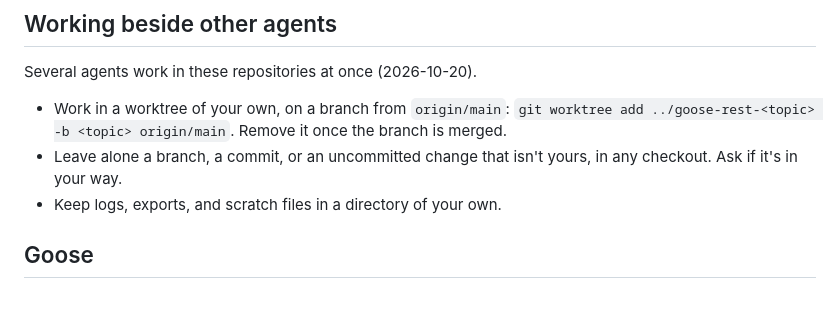
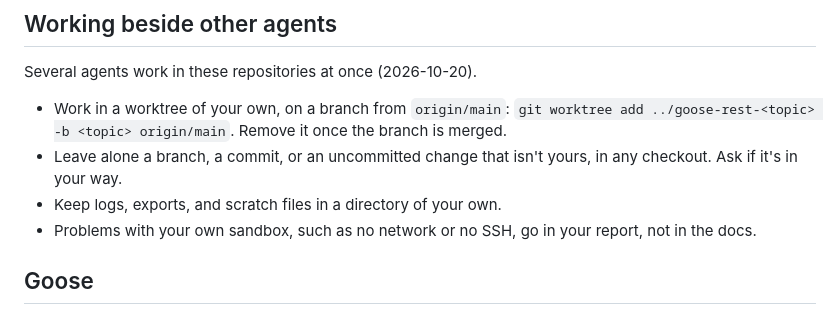
Before and after one commit to kaitk/goose-rest, a Markdown page: AGENTS.md, the part around the change. Rendered like a GitHub page.

Commit message:
Keep notes about an agent's own sandbox out of the docs

```diff
--- a/AGENTS.md
+++ b/AGENTS.md
@@ -79,6 +79,8 @@ Several agents work in these repositories at once (2026-10-20).
 - Leave alone a branch, a commit, or an uncommitted change that isn't yours, in any
   checkout. Ask if it's in your way.
 - Keep logs, exports, and scratch files in a directory of your own.
+- Problems with your own sandbox, such as no network or no SSH, go in your report,
+  not in the docs.
 
 ## Goose
 
```
